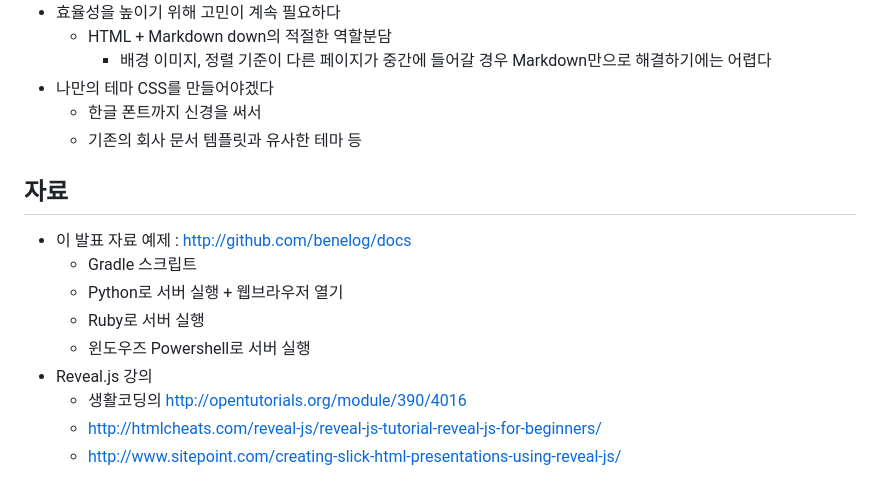
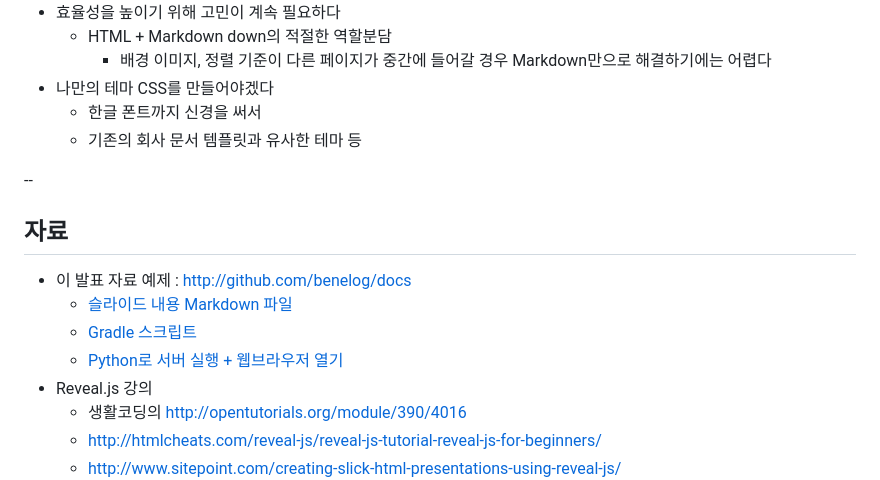
Before and after one commit to benelog/docs, a Markdown page: goodbye-powerpoint/slides.md, the part around the change printed below. GitHub-like rendering.

```diff
--- a/goodbye-powerpoint/slides.md
+++ b/goodbye-powerpoint/slides.md
@@ -327,12 +360,13 @@ Python 소스 안에서
 	- 한글 폰트까지 신경을 써서
 	- 기존의 회사 문서 템플릿과 유사한 테마 등
 
+--
+
 ## 자료
 - 이 발표 자료 예제 : <http://github.com/benelog/docs>
-  - Gradle 스크립트
-  - Python로 서버 실행 + 웹브라우저 열기
-  - Ruby로 서버 실행
-  - 윈도우즈 Powershell로 서버 실행
+	- [슬라이드 내용 Markdown 파일](https://github.com/benelog/docs/blob/master/content/goodbye-powerpoint/slides.md)
+	- [Gradle 스크립트](https://github.com/benelog/docs/blob/master/build.gradle)
+	- [Python로 서버 실행 + 웹브라우저 열기](https://github.com/benelog/docs/blob/master/start-py.sh)
 - Reveal.js 강의
 	- 생활코딩의 <http://opentutorials.org/module/390/4016>
 	- <http://htmlcheats.com/reveal-js/reveal-js-tutorial-reveal-js-for-beginners/>
```
Also changed, not shown: other parts of goodbye-powerpoint/slides.md (+38 -5 lines), goodbye-powerpoint/diff.png (added).
